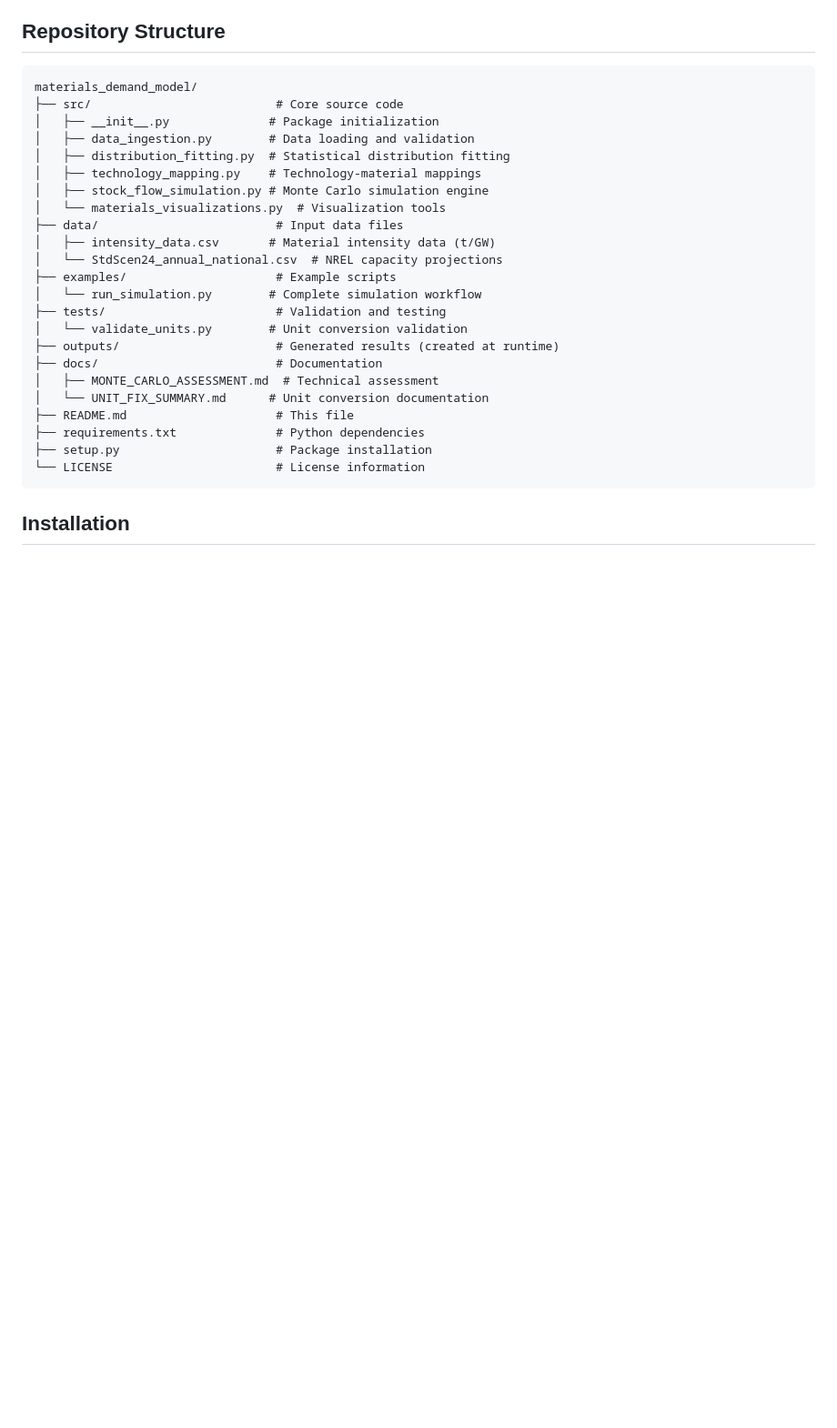
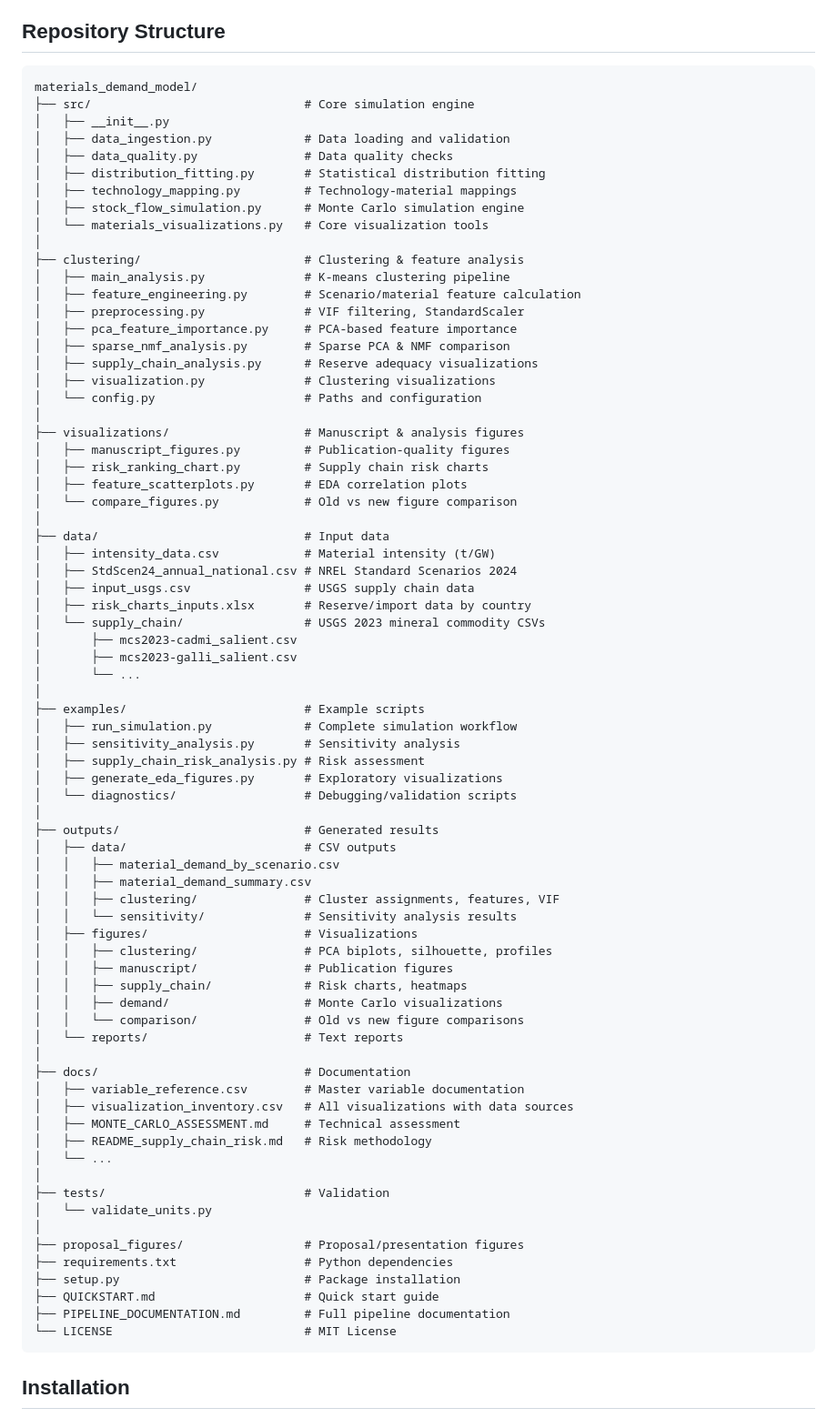
Before and after one commit to PJGriff26/materials-demand-model, a Markdown page: README.md, the part around one of its changes. Shown at 91% size. GitHub-like rendering; blank space fills up the shorter version.

Commit message:
Update README with current repository structure
- Added clustering/, visualizations/, proposal_figures/ directories
- Added supply chain data files and USGS sources
- Updated outputs/ structure with all subdirectories
- Added documentation files (variable_reference.csv, etc.)
- Updated citation with correct GitHub URL and author
- Updated contact email
- Bumped version to 1.1.0

````diff
--- a/README.md
+++ b/README.md
@@ -22,28 +22,78 @@ This repository provides a comprehensive Monte Carlo simulation framework for es
 
 ```
 materials_demand_model/
-├── src/                          # Core source code
-│   ├── __init__.py              # Package initialization
-│   ├── data_ingestion.py        # Data loading and validation
-│   ├── distribution_fitting.py  # Statistical distribution fitting
-│   ├── technology_mapping.py    # Technology-material mappings
-│   ├── stock_flow_simulation.py # Monte Carlo simulation engine
-│   └── materials_visualizations.py  # Visualization tools
-├── data/                         # Input data files
-│   ├── intensity_data.csv       # Material intensity data (t/GW)
-│   └── StdScen24_annual_national.csv  # NREL capacity projections
-├── examples/                     # Example scripts
-│   └── run_simulation.py        # Complete simulation workflow
-├── tests/                        # Validation and testing
-│   └── validate_units.py        # Unit conversion validation
-├── outputs/                      # Generated results (created at runtime)
-├── docs/                         # Documentation
-│   ├── MONTE_CARLO_ASSESSMENT.md  # Technical assessment
-│   └── UNIT_FIX_SUMMARY.md      # Unit conversion documentation
-├── README.md                     # This file
-├── requirements.txt              # Python dependencies
-├── setup.py                      # Package installation
-└── LICENSE                       # License information
+├── src/                              # Core simulation engine
+│   ├── __init__.py
+│   ├── data_ingestion.py             # Data loading and validation
+│   ├── data_quality.py               # Data quality checks
+│   ├── distribution_fitting.py       # Statistical distribution fitting
+│   ├── technology_mapping.py         # Technology-material mappings
+│   ├── stock_flow_simulation.py      # Monte Carlo simulation engine
+│   └── materials_visualizations.py   # Core visualization tools
+│
+├── clustering/                       # Clustering & feature analysis
+│   ├── main_analysis.py              # K-means clustering pipeline
+│   ├── feature_engineering.py        # Scenario/material feature calculation
+│   ├── preprocessing.py              # VIF filtering, StandardScaler
+│   ├── pca_feature_importance.py     # PCA-based feature importance
+│   ├── sparse_nmf_analysis.py        # Sparse PCA & NMF comparison
+│   ├── supply_chain_analysis.py      # Reserve adequacy visualizations
+│   ├── visualization.py              # Clustering visualizations
+│   └── config.py                     # Paths and configuration
+│
+├── visualizations/                   # Manuscript & analysis figures
+│   ├── manuscript_figures.py         # Publication-quality figures
+│   ├── risk_ranking_chart.py         # Supply chain risk charts
+│   ├── feature_scatterplots.py       # EDA correlation plots
+│   └── compare_figures.py            # Old vs new figure comparison
+│
+├── data/                             # Input data
+│   ├── intensity_data.csv            # Material intensity (t/GW)
+│   ├── StdScen24_annual_national.csv # NREL Standard Scenarios 2024
+│   ├── input_usgs.csv                # USGS supply chain data
+│   ├── risk_charts_inputs.xlsx       # Reserve/import data by country
+│   └── supply_chain/                 # USGS 2023 mineral commodity CSVs
+│       ├── mcs2023-cadmi_salient.csv
+│       ├── mcs2023-galli_salient.csv
+│       └── ...
+│
+├── examples/                         # Example scripts
+│   ├── run_simulation.py             # Complete simulation workflow
+│   ├── sensitivity_analysis.py       # Sensitivity analysis
+│   ├── supply_chain_risk_analysis.py # Risk assessment
+│   ├── generate_eda_figures.py       # Exploratory visualizations
+│   └── diagnostics/                  # Debugging/validation scripts
+│
+├── outputs/                          # Generated results
+│   ├── data/                         # CSV outputs
+│   │   ├── material_demand_by_scenario.csv
+│   │   ├── material_demand_summary.csv
+│   │   ├── clustering/               # Cluster assignments, features, VIF
+│   │   └── sensitivity/              # Sensitivity analysis results
+│   ├── figures/                      # Visualizations
+│   │   ├── clustering/               # PCA biplots, silhouette, profiles
+│   │   ├── manuscript/               # Publication figures
+│   │   ├── supply_chain/             # Risk charts, heatmaps
+│   │   ├── demand/                   # Monte Carlo visualizations
+│   │   └── comparison/               # Old vs new figure comparisons
+│   └── reports/                      # Text reports
+│
+├── docs/                             # Documentation
+│   ├── variable_reference.csv        # Master variable documentation
+│   ├── visualization_inventory.csv   # All visualizations with data sources
+│   ├── MONTE_CARLO_ASSESSMENT.md     # Technical assessment
+│   ├── README_supply_chain_risk.md   # Risk methodology
+│   └── ...
+│
+├── tests/                            # Validation
+│   └── validate_units.py
+│
+├── proposal_figures/                 # Proposal/presentation figures
+├── requirements.txt                  # Python dependencies
+├── setup.py                          # Package installation
+├── QUICKSTART.md                     # Quick start guide
+├── PIPELINE_DOCUMENTATION.md         # Full pipeline documentation
+└── LICENSE                           # MIT License
 ```
 
 ## Installation
````
Also changed, not shown: other parts of README.md (+6 -6 lines).
